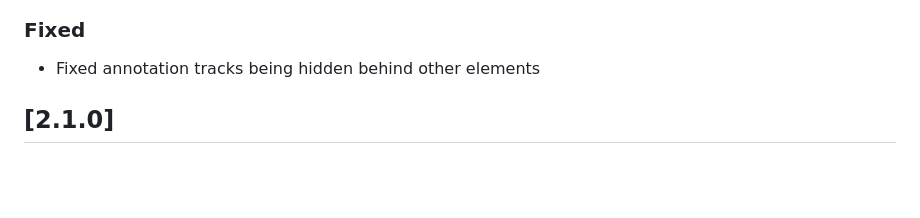
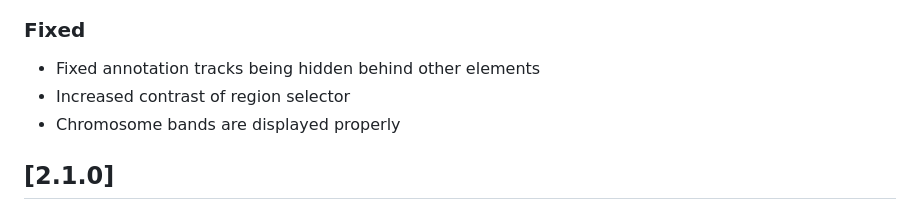
Before and after one commit to Clinical-Genomics-Lund/gens, a Markdown page: CHANGELOG.md, the part around the change. Drawn GitHub-style; blank space fills up the shorter version.

Commit message:
Updated CHANGELOG

```diff
--- a/CHANGELOG.md
+++ b/CHANGELOG.md
@@ -9,6 +9,8 @@ About changelog [here](https://keepachangelog.com/en/1.0.0/)
 ### Changed
 ### Fixed
  - Fixed annotation tracks being hidden behind other elements
+ - Increased contrast of region selector
+ - Chromosome bands are displayed properly
 
 ## [2.1.0]
 ### Added
```
